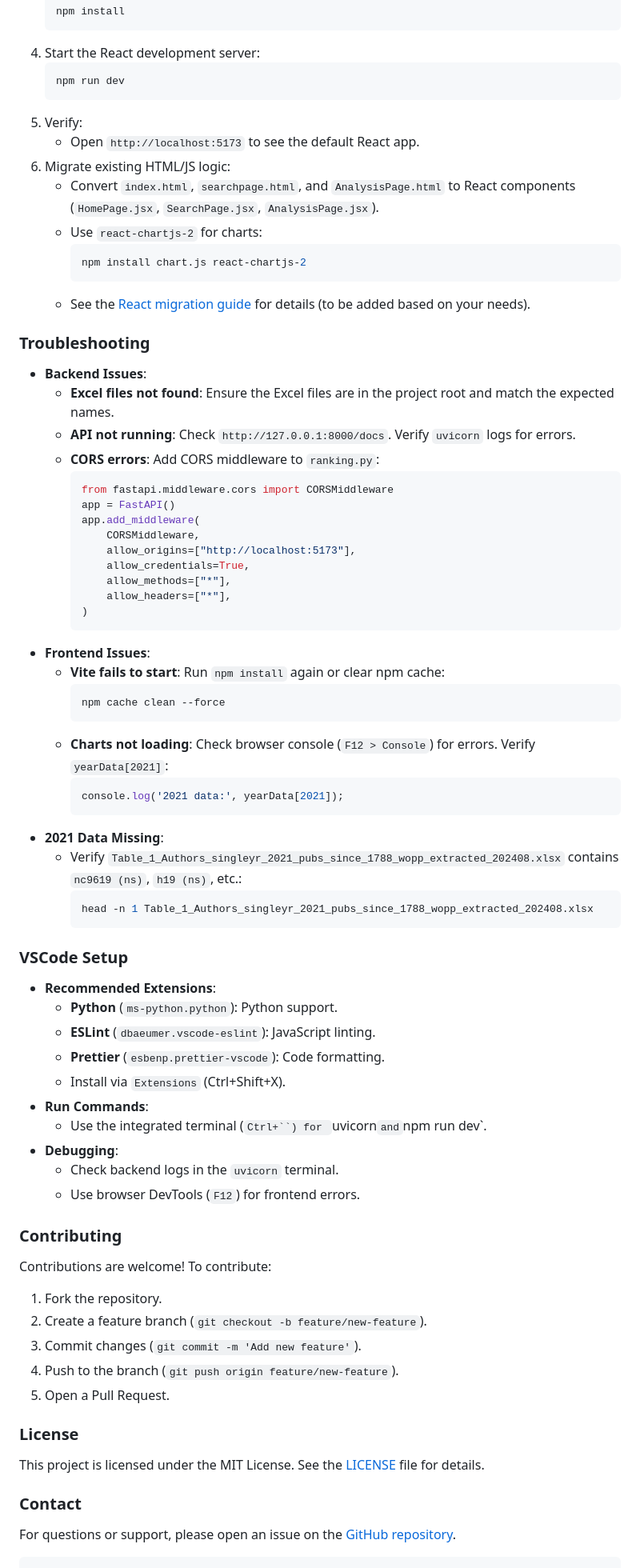
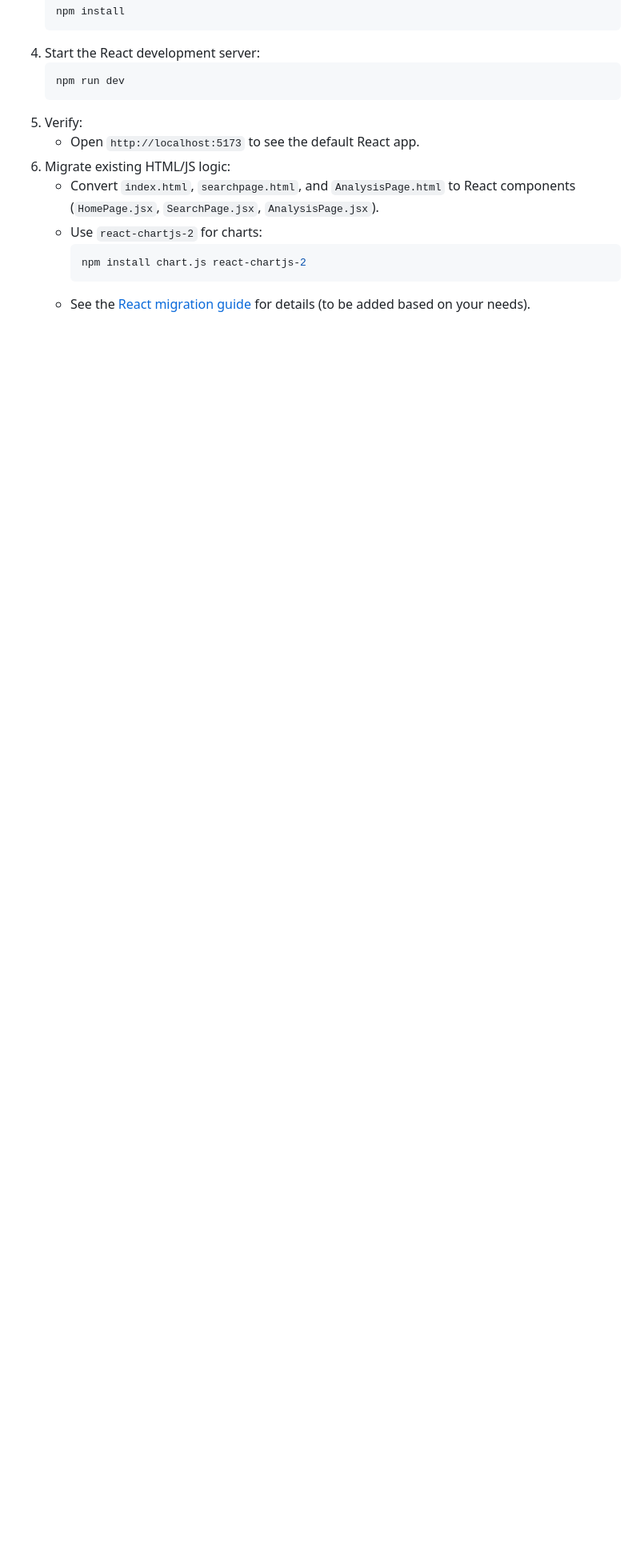
Before and after one commit to GemmaJiao/TOP-2-Scientist-Analysis, a Markdown page: README.md, the part around one of its changes. Shown at 80% size. GitHub-like rendering; blank space fills up the shorter version.

````diff
--- a/README.md
+++ b/README.md
@@ -186,66 +168,3 @@ If you want to extend the frontend with React (not required for the base project
      npm install chart.js react-chartjs-2
      ```
    - See the [React migration guide](#react-migration) for details (to be added based on your needs).
-
-### Troubleshooting
-
-- **Backend Issues**:
-  - **Excel files not found**: Ensure the Excel files are in the project root and match the expected names.
-  - **API not running**: Check `http://127.0.0.1:8000/docs`. Verify `uvicorn` logs for errors.
-  - **CORS errors**: Add CORS middleware to `ranking.py`:
-    ```python
-    from fastapi.middleware.cors import CORSMiddleware
-    app = FastAPI()
-    app.add_middleware(
-        CORSMiddleware,
-        allow_origins=["http://localhost:5173"],
-        allow_credentials=True,
-        allow_methods=["*"],
-        allow_headers=["*"],
-    )
-    ```
-- **Frontend Issues**:
-  - **Vite fails to start**: Run `npm install` again or clear npm cache:
-    ```bash
-    npm cache clean --force
-    ```
-  - **Charts not loading**: Check browser console (`F12 > Console`) for errors. Verify `yearData[2021]`:
-    ```javascript
-    console.log('2021 data:', yearData[2021]);
-    ```
-- **2021 Data Missing**:
-  - Verify `Table_1_Authors_singleyr_2021_pubs_since_1788_wopp_extracted_202408.xlsx` contains `nc9619 (ns)`, `h19 (ns)`, etc.:
-    ```bash
-    head -n 1 Table_1_Authors_singleyr_2021_pubs_since_1788_wopp_extracted_202408.xlsx
-    ```
-
-### VSCode Setup
-
-- **Recommended Extensions**:
-  - **Python** (`ms-python.python`): Python support.
-  - **ESLint** (`dbaeumer.vscode-eslint`): JavaScript linting.
-  - **Prettier** (`esbenp.prettier-vscode`): Code formatting.
-  - Install via `Extensions` (Ctrl+Shift+X).
-- **Run Commands**:
-  - Use the integrated terminal (`Ctrl+``) for `uvicorn` and `npm run dev`.
-- **Debugging**:
-  - Check backend logs in the `uvicorn` terminal.
-  - Use browser DevTools (`F12`) for frontend errors.
-
-### Contributing
-
-Contributions are welcome! To contribute:
-1. Fork the repository.
-2. Create a feature branch (`git checkout -b feature/new-feature`).
-3. Commit changes (`git commit -m 'Add new feature'`).
-4. Push to the branch (`git push origin feature/new-feature`).
-5. Open a Pull Request.
-
-### License
-
-This project is licensed under the MIT License. See the [LICENSE](LICENSE) file for details.
-
-### Contact
-
-For questions or support, please open an issue on the [GitHub repository](https://github.com/your-repo/TOP-2-Scientist-Analysis).
-```
````
Also changed, not shown: other parts of README.md (+0 -18 lines).
